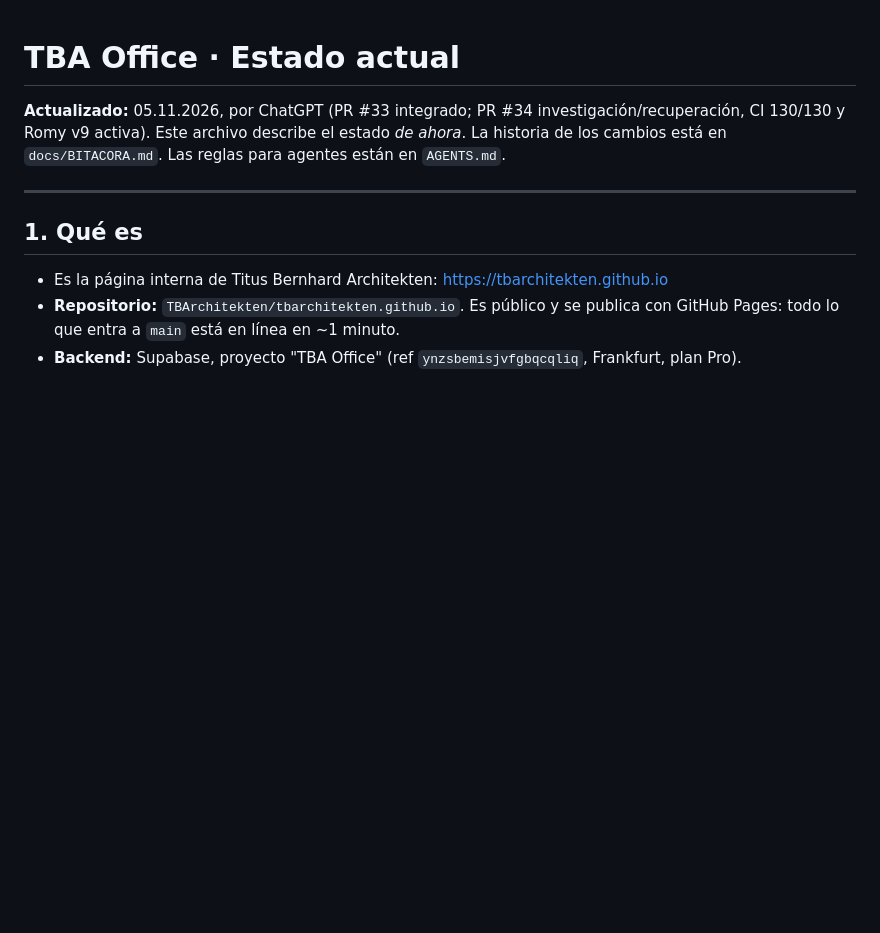
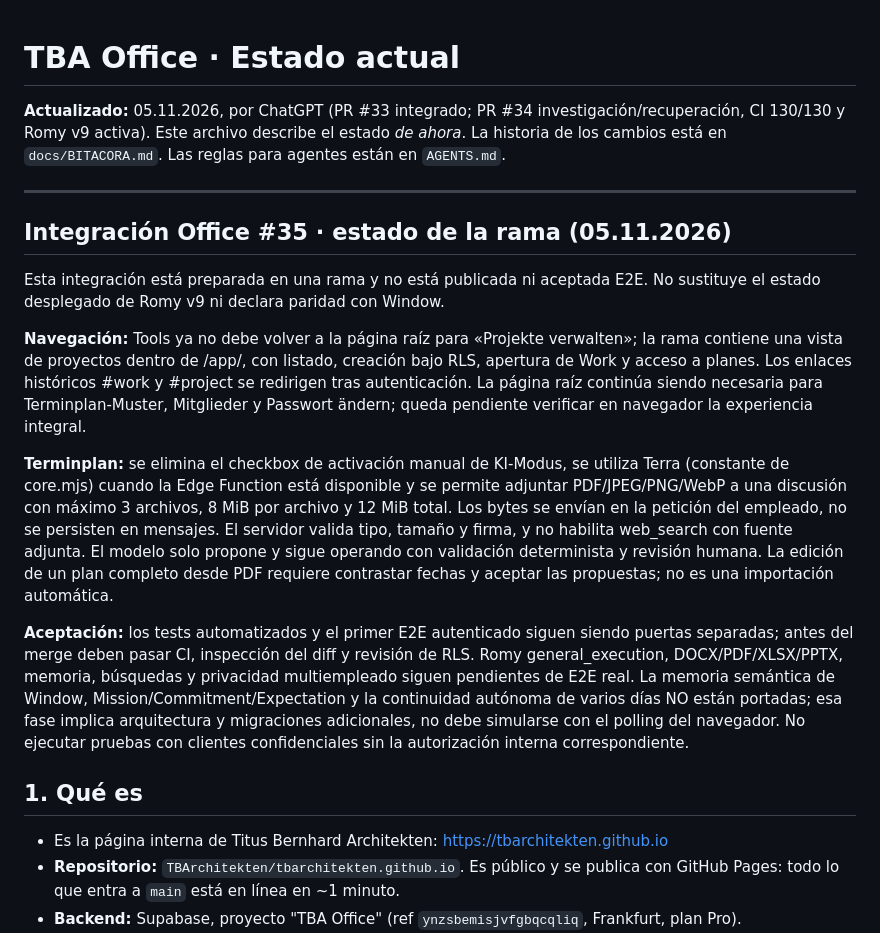
Before and after one commit to TBArchitekten/tbarchitekten.github.io, a Markdown page: docs/ESTADO.md, the part around the change. Rendered like a GitHub page; blank space fills up the shorter version.

Commit message:
Docs: record Office project/Terminplan integration and pending acceptance

```diff
--- a/docs/ESTADO.md
+++ b/docs/ESTADO.md
@@ -4,6 +4,15 @@
 Este archivo describe el estado *de ahora*. La historia de los cambios está en `docs/BITACORA.md`. Las reglas para agentes están en `AGENTS.md`.
 
 ---
+
+## Integración Office #35 · estado de la rama (05.11.2026)
+Esta integración está preparada en una rama y no está publicada ni aceptada E2E. No sustituye el estado desplegado de Romy v9 ni declara paridad con Window.
+
+**Navegación:** Tools ya no debe volver a la página raíz para «Projekte verwalten»; la rama contiene una vista de proyectos dentro de /app/, con listado, creación bajo RLS, apertura de Work y acceso a planes. Los enlaces históricos #work y #project se redirigen tras autenticación. La página raíz continúa siendo necesaria para Terminplan-Muster, Mitglieder y Passwort ändern; queda pendiente verificar en navegador la experiencia integral.
+
+**Terminplan:** se elimina el checkbox de activación manual de KI-Modus, se utiliza Terra (constante de core.mjs) cuando la Edge Function está disponible y se permite adjuntar PDF/JPEG/PNG/WebP a una discusión con máximo 3 archivos, 8 MiB por archivo y 12 MiB total. Los bytes se envían en la petición del empleado, no se persisten en mensajes. El servidor valida tipo, tamaño y firma, y no habilita web_search con fuente adjunta. El modelo solo propone y sigue operando con validación determinista y revisión humana. La edición de un plan completo desde PDF requiere contrastar fechas y aceptar las propuestas; no es una importación automática.
+
+**Aceptación:** los tests automatizados y el primer E2E autenticado siguen siendo puertas separadas; antes del merge deben pasar CI, inspección del diff y revisión de RLS. Romy general_execution, DOCX/PDF/XLSX/PPTX, memoria, búsquedas y privacidad multiempleado siguen pendientes de E2E real. La memoria semántica de Window, Mission/Commitment/Expectation y la continuidad autónoma de varios días NO están portadas; esa fase implica arquitectura y migraciones adicionales, no debe simularse con el polling del navegador. No ejecutar pruebas con clientes confidenciales sin la autorización interna correspondiente.
 
 ## 1. Qué es
 - Es la página interna de Titus Bernhard Architekten: https://tbarchitekten.github.io
```
Also changed, not shown: docs/BITACORA.md (+10 -0 lines).
